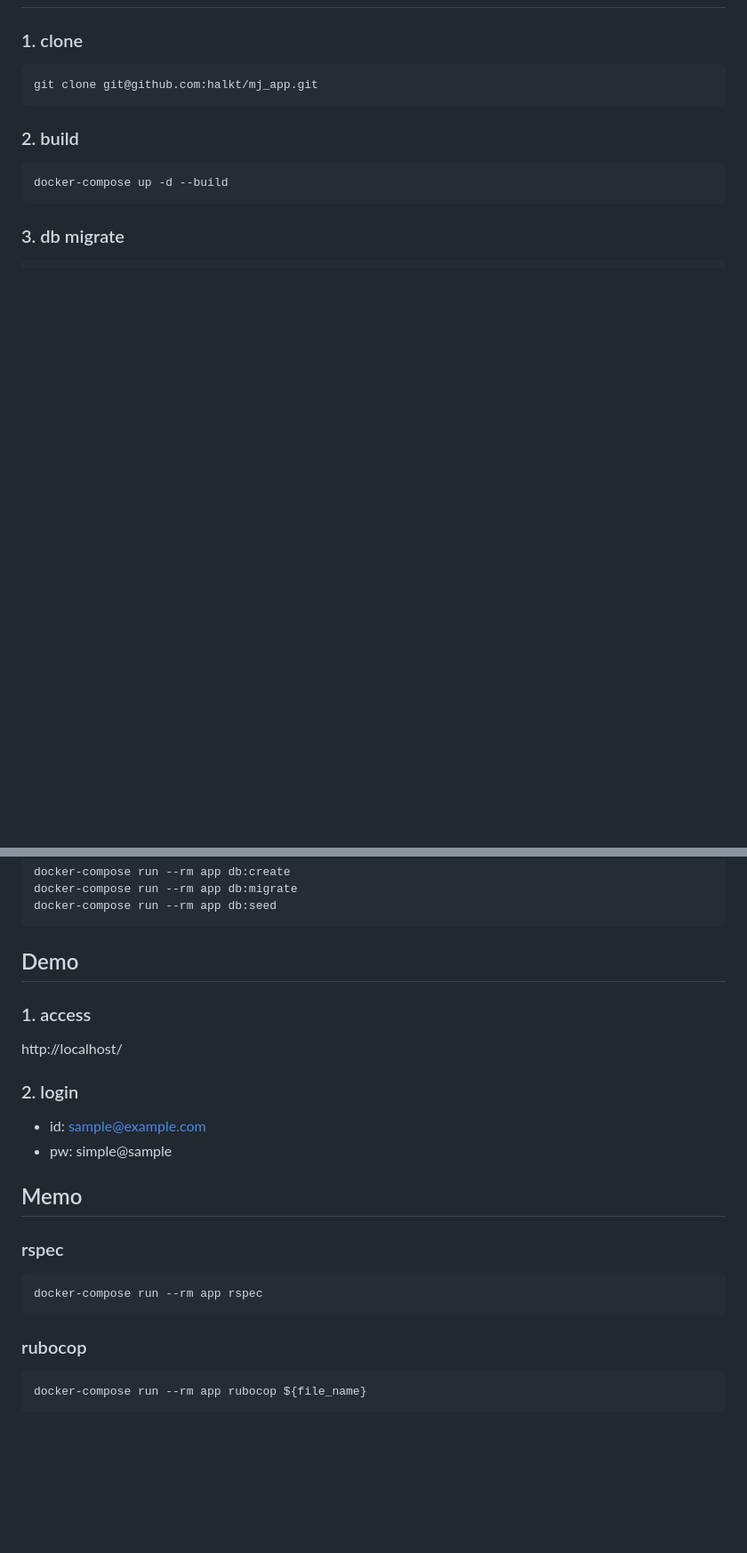
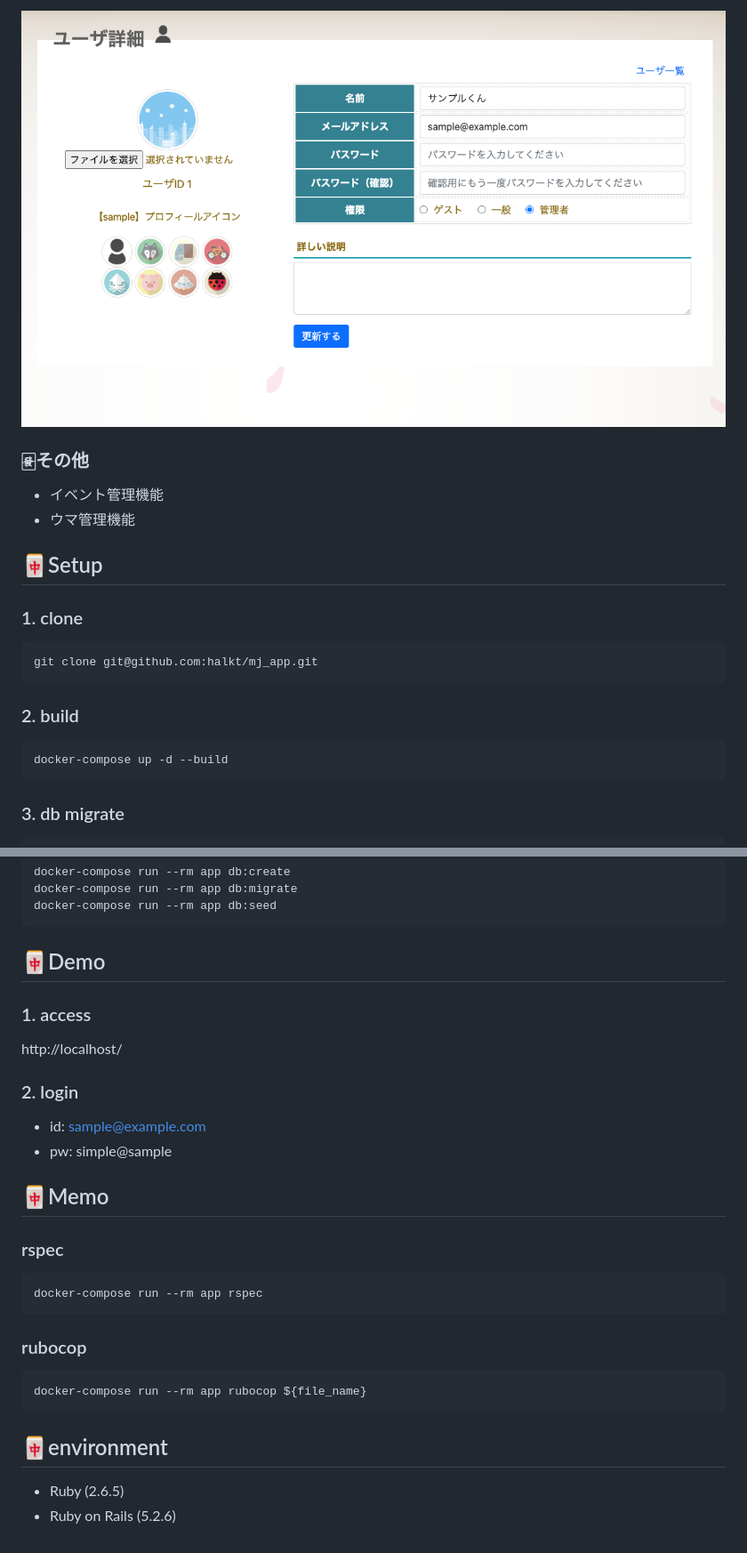
Before and after one commit to halkt/mj_app, a Markdown page: README.md, 2 parts joined by grey strips. Shown: that part at 89% size. Rendered like a GitHub page; pictures changed too: public/user_page.png (added); blank space fills up the shorter version.

Commit message:
update: readme.mdにページ説明を追加

````diff
--- a/README.md
+++ b/README.md
@@ -14,3 +27,11 @@
+![user_page](./public/user_page.png)
+
+### 🀅その他
+
+- イベント管理機能
+- ウマ管理機能
+
+## 🀄️Setup
 
 ### 1. clone
 
@@ -32,7 +53,7 @@ docker-compose run --rm app db:migrate
 docker-compose run --rm app db:seed
 ```
 
-## Demo
+## 🀄️Demo
 
 ### 1. access
 
@@ -43,7 +64,7 @@ http://localhost/
 - id: sample@example.com
 - pw: simple@sample
 
-## Memo
+## 🀄️Memo
 
 ### rspec
 
@@ -56,3 +77,8 @@ docker-compose run --rm app rspec
 ```bash
 docker-compose run --rm app rubocop ${file_name}
 ```
+
+## 🀄️environment
+
+- Ruby (2.6.5)
+- Ruby on Rails (5.2.6)
````
Also changed, not shown: other parts of README.md (+15 -2 lines), public/event_page.png (added), public/login_page.png (added), public/ranking_page.png (added).
